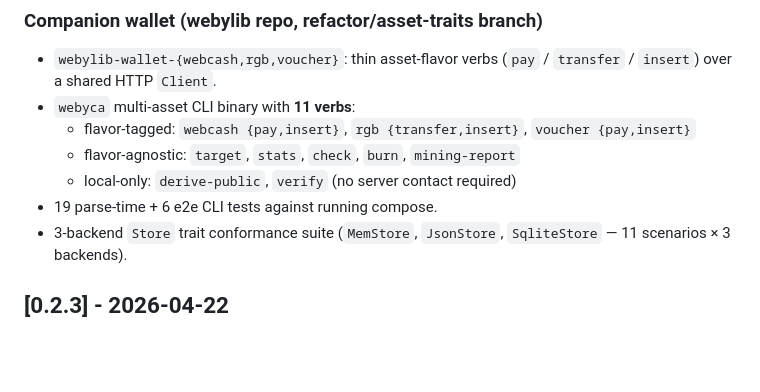
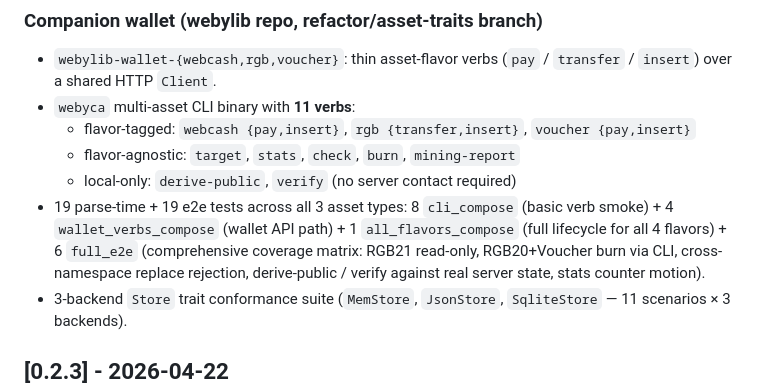
Before and after one commit to webycash/webycash-server, a Markdown page: CHANGELOG.md, the part around the change. Drawn GitHub-style; blank space fills up the shorter version.

Commit message:
docs: CHANGELOG — refresh e2e count after full_e2e landing
Webylib repo's full_e2e.rs adds 6 new e2e tests covering the gaps
the existing files left open (RGB21 read-only via CLI, RGB20+Voucher
burn via CLI, cross-namespace rejection via CLI, derive-public/verify
roundtrip against real server state, stats counter motion).

Total webylib e2e: 19 tests (was 13). Coverage matrix now spans all
11 webyca verbs × all 4 server flavors.

Co-Authored-By: Claude Opus 4.7 (1M context) <noreply@anthropic.com>

```diff
--- a/CHANGELOG.md
+++ b/CHANGELOG.md
@@ -106,7 +106,13 @@ flavor's wire-format and storage shape.
     `voucher {pay,insert}`
   - flavor-agnostic: `target`, `stats`, `check`, `burn`, `mining-report`
   - local-only: `derive-public`, `verify` (no server contact required)
-- 19 parse-time + 6 e2e CLI tests against running compose.
+- 19 parse-time + 19 e2e tests across all 3 asset types: 8
+  `cli_compose` (basic verb smoke) + 4 `wallet_verbs_compose` (wallet
+  API path) + 1 `all_flavors_compose` (full lifecycle for all 4
+  flavors) + 6 `full_e2e` (comprehensive coverage matrix: RGB21
+  read-only, RGB20+Voucher burn via CLI, cross-namespace replace
+  rejection, derive-public / verify against real server state, stats
+  counter motion).
 - 3-backend `Store` trait conformance suite (`MemStore`, `JsonStore`,
   `SqliteStore` — 11 scenarios × 3 backends).
 
```
